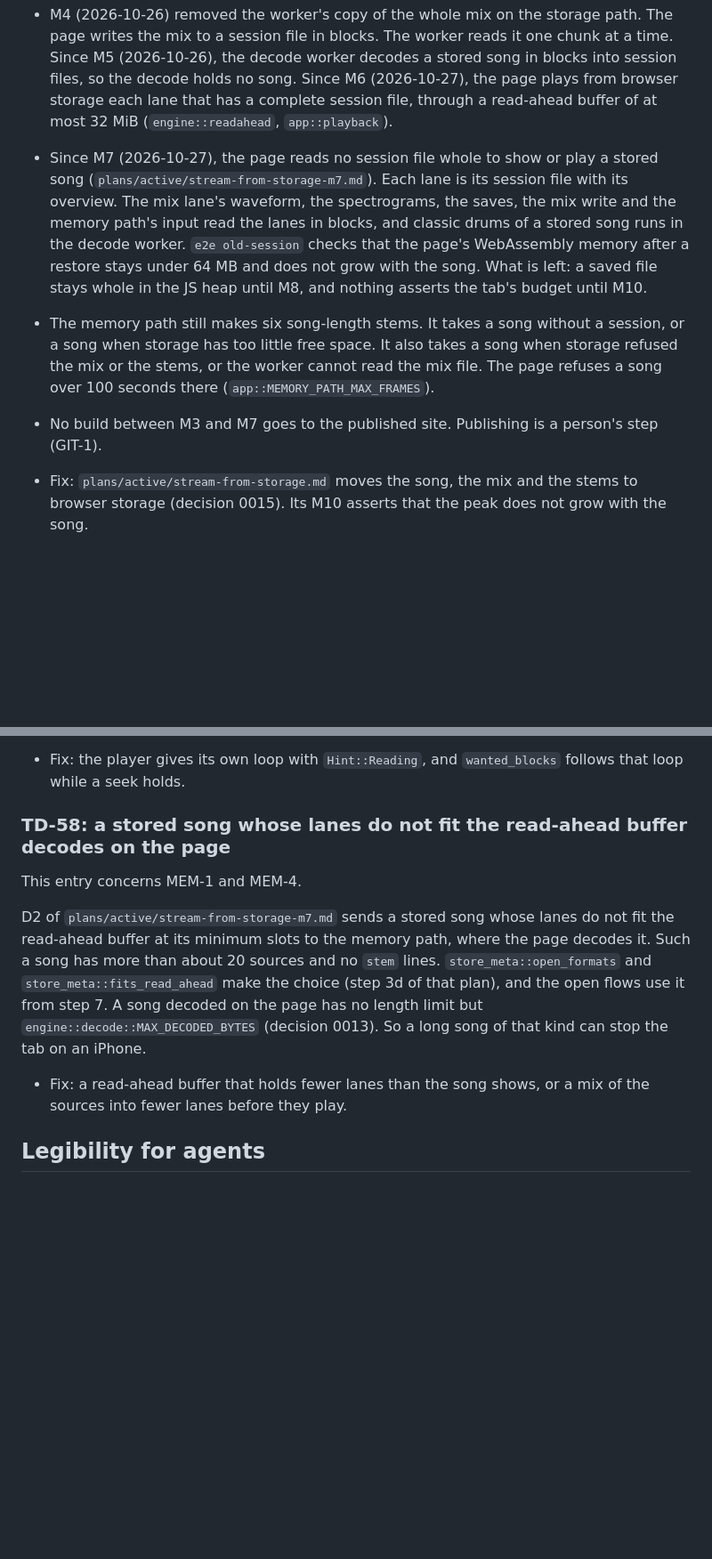
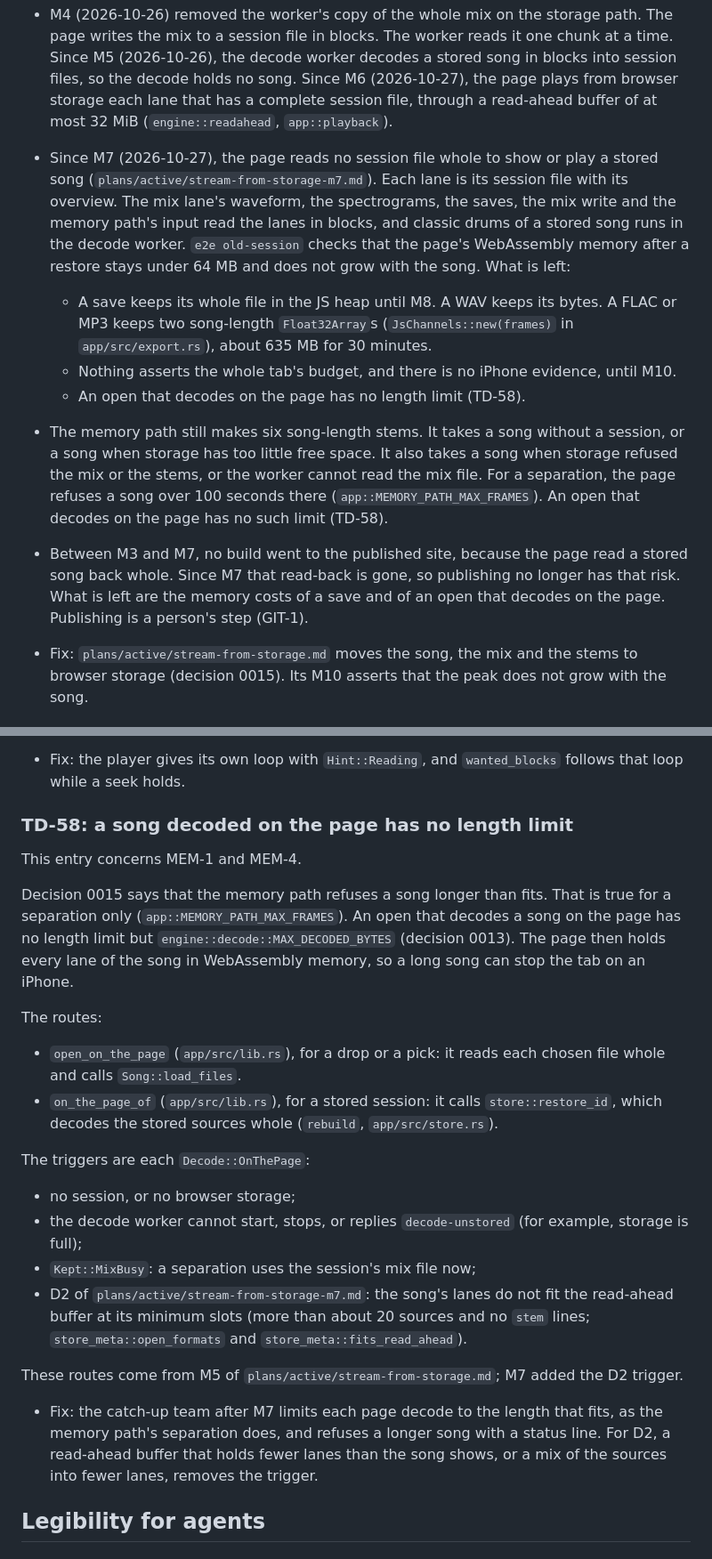
Before and after one commit to lloydmeta/stemyla, a Markdown page: docs/tech-debt.md, 2 parts joined by grey strips. Shown at 89% size. Drawn GitHub-style; blank space fills up the shorter version.

Commit message:
M7 intent review fixes
TD-58 now covers every open that decodes a song on the page, with its
routes and triggers, for the catch-up team after M7.  TD-54 says that
the 100 s limit holds for a separation only, and what a save keeps
until M8.  Since M7, publishing has no read-back risk.

Co-Authored-By: Claude Opus 5.5 <noreply@anthropic.com>
Claude-Session: https://claude.ai/code/session_01E3uDrbkYXzK81DwY4EsaZV

```diff
--- a/docs/tech-debt.md
+++ b/docs/tech-debt.md
@@ -409,9 +409,12 @@ This paragraph gives the state before M3.  On 2026-10-25, a song of about 5.1 mi
 M3 of that plan (2026-10-25) removed the page's song-length stems during a storage-path separation.  The worker writes the stems to the session's files, and `Assembly` stays empty.  What is left:
 
 * M4 (2026-10-26) removed the worker's copy of the whole mix on the storage path.  The page writes the mix to a session file in blocks.  The worker reads it one chunk at a time.  Since M5 (2026-10-26), the decode worker decodes a stored song in blocks into session files, so the decode holds no song.  Since M6 (2026-10-27), the page plays from browser storage each lane that has a complete session file, through a read-ahead buffer of at most 32 MiB (`engine::readahead`, `app::playback`).
-* Since M7 (2026-10-27), the page reads no session file whole to show or play a stored song (`plans/active/stream-from-storage-m7.md`).  Each lane is its session file with its overview.  The mix lane's waveform, the spectrograms, the saves, the mix write and the memory path's input read the lanes in blocks, and classic drums of a stored song runs in the decode worker.  `e2e old-session` checks that the page's WebAssembly memory after a restore stays under 64 MB and does not grow with the song.  What is left: a saved file stays whole in the JS heap until M8, and nothing asserts the tab's budget until M10.
-* The memory path still makes six song-length stems.  It takes a song without a session, or a song when storage has too little free space.  It also takes a song when storage refused the mix or the stems, or the worker cannot read the mix file.  The page refuses a song over 100 seconds there (`app::MEMORY_PATH_MAX_FRAMES`).
-* No build between M3 and M7 goes to the published site.  Publishing is a person's step (GIT-1).
+* Since M7 (2026-10-27), the page reads no session file whole to show or play a stored song (`plans/active/stream-from-storage-m7.md`).  Each lane is its session file with its overview.  The mix lane's waveform, the spectrograms, the saves, the mix write and the memory path's input read the lanes in blocks, and classic drums of a stored song runs in the decode worker.  `e2e old-session` checks that the page's WebAssembly memory after a restore stays under 64 MB and does not grow with the song.  What is left:
+  * A save keeps its whole file in the JS heap until M8.  A WAV keeps its bytes.  A FLAC or MP3 keeps two song-length `Float32Array`s (`JsChannels::new(frames)` in `app/src/export.rs`), about 635 MB for 30 minutes.
+  * Nothing asserts the whole tab's budget, and there is no iPhone evidence, until M10.
+  * An open that decodes on the page has no length limit (TD-58).
+* The memory path still makes six song-length stems.  It takes a song without a session, or a song when storage has too little free space.  It also takes a song when storage refused the mix or the stems, or the worker cannot read the mix file.  For a separation, the page refuses a song over 100 seconds there (`app::MEMORY_PATH_MAX_FRAMES`).  An open that decodes on the page has no such limit (TD-58).
+* Between M3 and M7, no build went to the published site, because the page read a stored song back whole.  Since M7 that read-back is gone, so publishing no longer has that risk.  What is left are the memory costs of a save and of an open that decodes on the page.  Publishing is a person's step (GIT-1).
 
 * Fix: `plans/active/stream-from-storage.md` moves the song, the mix and the stems to browser storage (decision 0015).  Its M10 asserts that the peak does not grow with the song.
 
@@ -447,13 +450,27 @@ A loop set behind the head is a held seek: the player keeps its old loop until t
 
 * Fix: the player gives its own loop with `Hint::Reading`, and `wanted_blocks` follows that loop while a seek holds.
 
-### TD-58: a stored song whose lanes do not fit the read-ahead buffer decodes on the page
+### TD-58: a song decoded on the page has no length limit
 
 This entry concerns MEM-1 and MEM-4.
 
-D2 of `plans/active/stream-from-storage-m7.md` sends a stored song whose lanes do not fit the read-ahead buffer at its minimum slots to the memory path, where the page decodes it.  Such a song has more than about 20 sources and no `stem` lines.  `store_meta::open_formats` and `store_meta::fits_read_ahead` make the choice (step 3d of that plan), and the open flows use it from step 7.  A song decoded on the page has no length limit but `engine::decode::MAX_DECODED_BYTES` (decision 0013).  So a long song of that kind can stop the tab on an iPhone.
+Decision 0015 says that the memory path refuses a song longer than fits.  That is true for a separation only (`app::MEMORY_PATH_MAX_FRAMES`).  An open that decodes a song on the page has no length limit but `engine::decode::MAX_DECODED_BYTES` (decision 0013).  The page then holds every lane of the song in WebAssembly memory, so a long song can stop the tab on an iPhone.
 
-* Fix: a read-ahead buffer that holds fewer lanes than the song shows, or a mix of the sources into fewer lanes before they play.
+The routes:
+
+* `open_on_the_page` (`app/src/lib.rs`), for a drop or a pick: it reads each chosen file whole and calls `Song::load_files`.
+* `on_the_page_of` (`app/src/lib.rs`), for a stored session: it calls `store::restore_id`, which decodes the stored sources whole (`rebuild`, `app/src/store.rs`).
+
+The triggers are each `Decode::OnThePage`:
+
+* no session, or no browser storage;
+* the decode worker cannot start, stops, or replies `decode-unstored` (for example, storage is full);
+* `Kept::MixBusy`: a separation uses the session's mix file now;
+* D2 of `plans/active/stream-from-storage-m7.md`: the song's lanes do not fit the read-ahead buffer at its minimum slots (more than about 20 sources and no `stem` lines; `store_meta::open_formats` and `store_meta::fits_read_ahead`).
+
+These routes come from M5 of `plans/active/stream-from-storage.md`; M7 added the D2 trigger.
+
+* Fix: the catch-up team after M7 limits each page decode to the length that fits, as the memory path's separation does, and refuses a longer song with a status line.  For D2, a read-ahead buffer that holds fewer lanes than the song shows, or a mix of the sources into fewer lanes, removes the trigger.
 
 ## Legibility for agents
 
```
Also changed, not shown: 1 other file.
